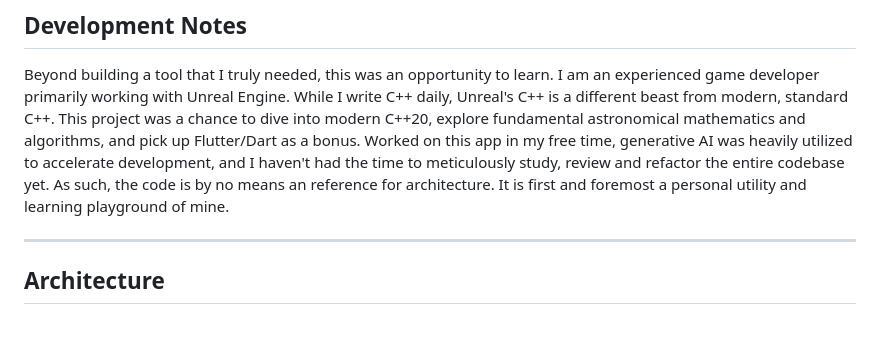
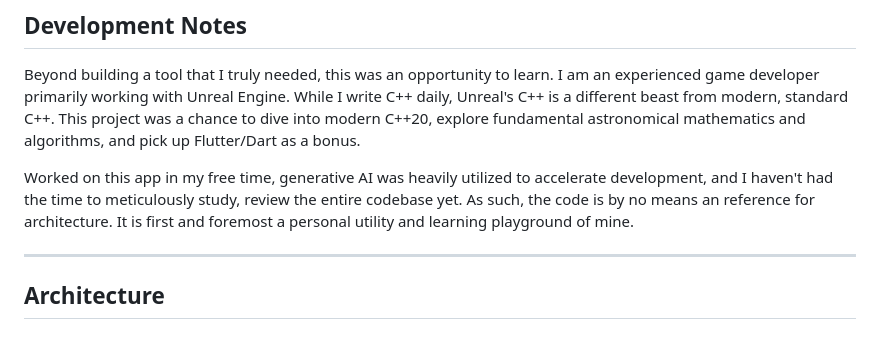
Before and after one commit to FMelloRodrigo/menelway_astro_planner, a Markdown page: README.md, the part around the change. Rendered like a GitHub page.

```diff
--- a/README.md
+++ b/README.md
@@ -25,7 +25,8 @@
 ## Development Notes
 
 Beyond building a tool that I truly needed, this was an opportunity to learn. I am an experienced game developer primarily working with Unreal Engine. While I write C++ daily, Unreal's C++ is a different beast from modern, standard C++. This project was a chance to dive into modern C++20, explore fundamental astronomical mathematics and algorithms, and pick up Flutter/Dart as a bonus.
-Worked on this app in my free time, generative AI was heavily utilized to accelerate development, and I haven't had the time to meticulously study, review and refactor the entire codebase yet. As such, the code is by no means an reference for architecture. It is first and foremost a personal utility and learning playground of mine.
+
+Worked on this app in my free time, generative AI was heavily utilized to accelerate development, and I haven't had the time to meticulously study, review the entire codebase yet. As such, the code is by no means an reference for architecture. It is first and foremost a personal utility and learning playground of mine.
 
 ---
 
```
